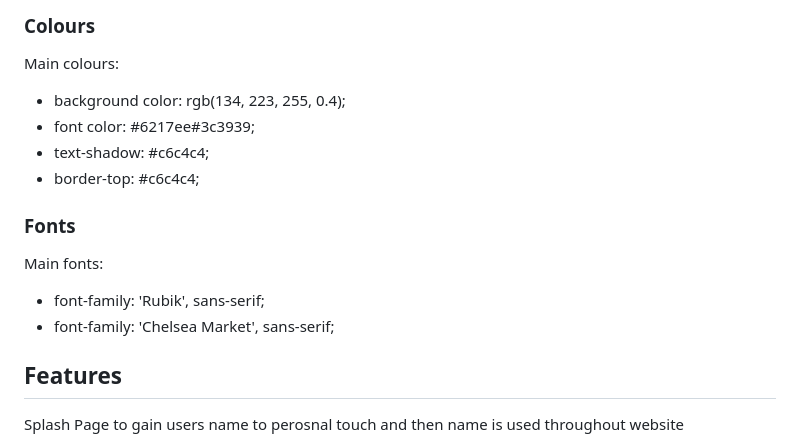
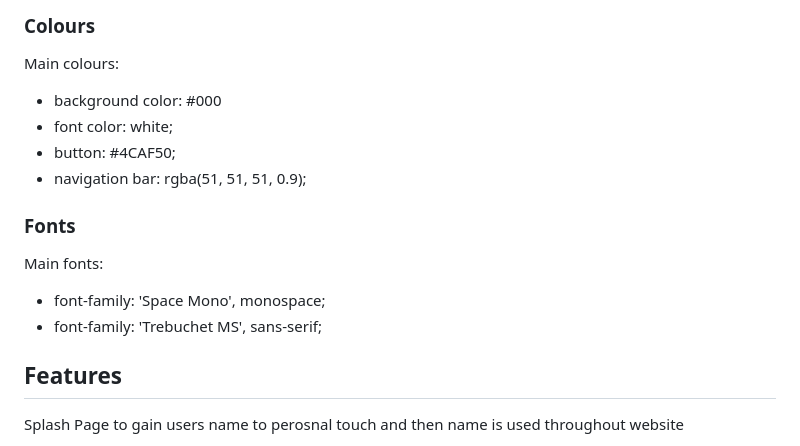
Before and after one commit to fraserivison/astronaut-quiz, a Markdown page: README.md, the part around the change. GitHub-like rendering.

Commit message:
Add colours and fonts to surface section of README.md

```diff
--- a/README.md
+++ b/README.md
@@ -40,15 +40,15 @@ Balsamiq wireframes was used as a tool for meticulously planning out the mobile
 
 ### Colours
 Main colours:
-* background color: rgb(134, 223, 255, 0.4);
-* font color: #6217ee#3c3939;
-* text-shadow: #c6c4c4;
-* border-top: #c6c4c4;
+* background color: #000
+* font color: white;
+* button: #4CAF50;
+* navigation bar: rgba(51, 51, 51, 0.9);
 
 ### Fonts
 Main fonts:
-* font-family: 'Rubik', sans-serif;
-* font-family: 'Chelsea Market', sans-serif;
+* font-family: 'Space Mono', monospace;
+* font-family: 'Trebuchet MS', sans-serif;
 
 
 ## Features
```
